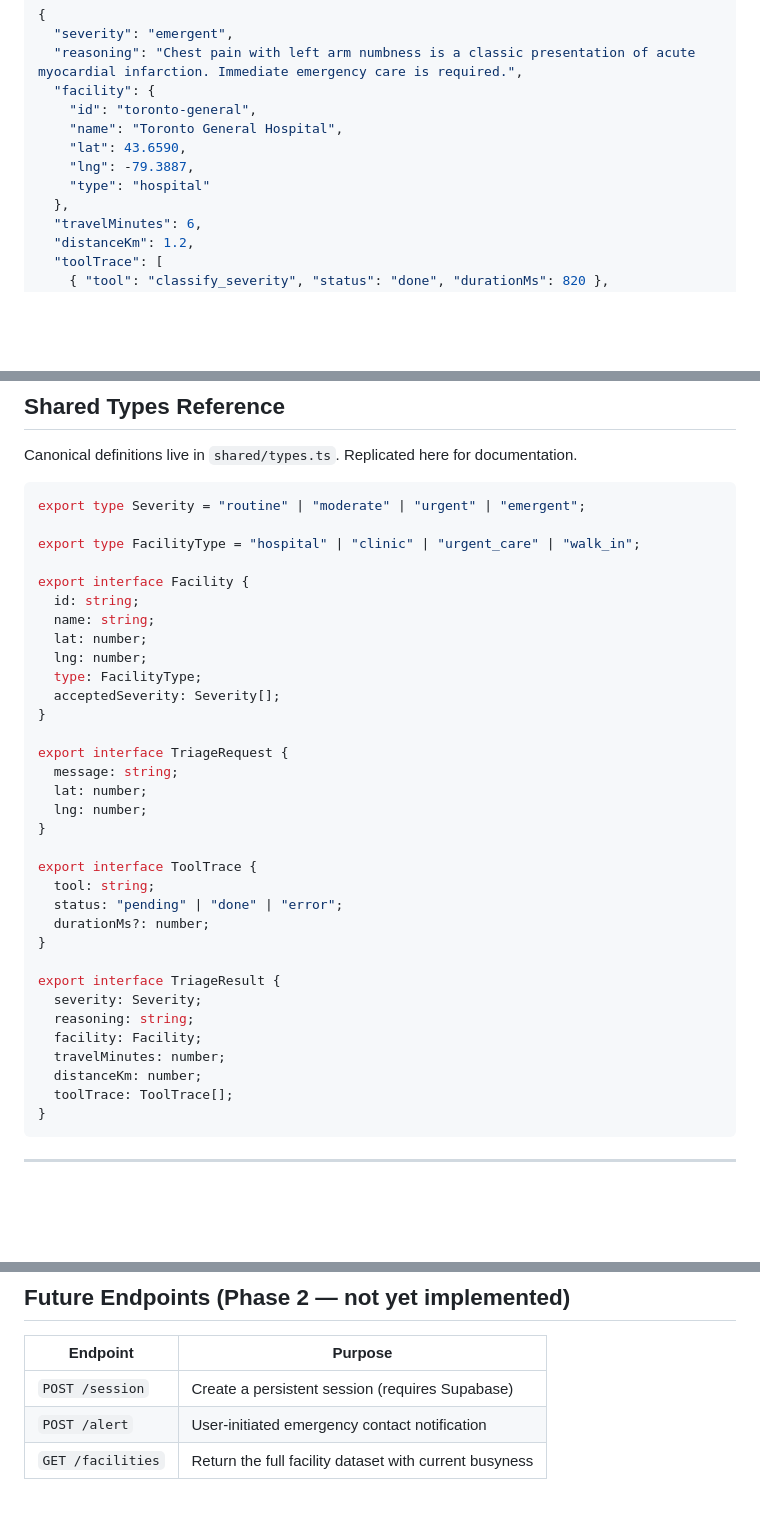
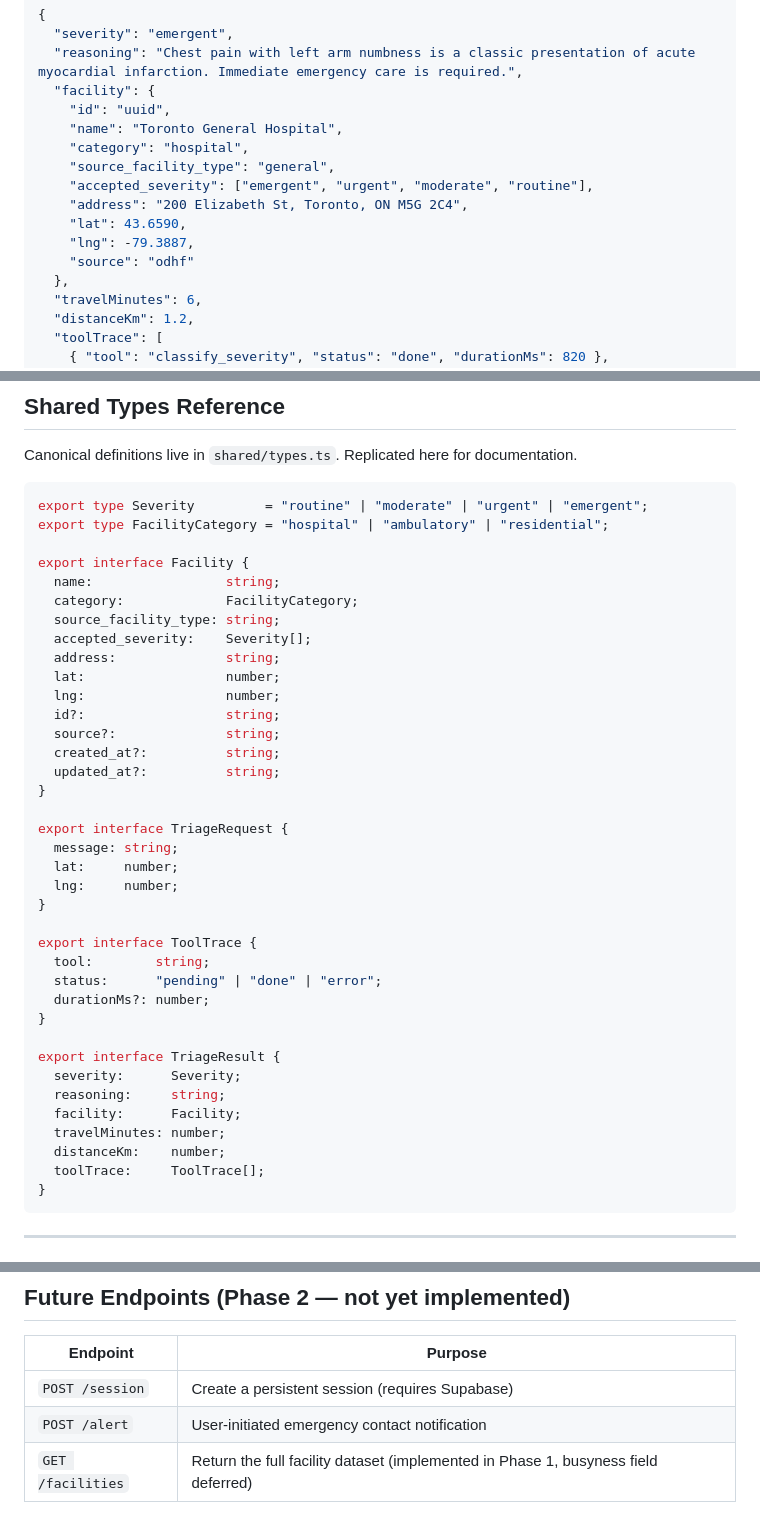
Before and after one commit to Maester-Khris/ai-healthtech-coordinator, a Markdown page: docs/API.md, 3 parts joined by grey strips. GitHub-like rendering; blank space fills up the shorter version.

Commit message:
docs(api): replace FacilityType with FacilityCategory, align Facility fields to Supabase schema

````diff
--- a/docs/API.md
+++ b/docs/API.md
@@ -45,11 +45,15 @@ The primary endpoint. Accepts a user's symptom message and location, returns a s
   "severity": "emergent",
   "reasoning": "Chest pain with left arm numbness is a classic presentation of acute myocardial infarction. Immediate emergency care is required.",
   "facility": {
-    "id": "toronto-general",
+    "id": "uuid",
     "name": "Toronto General Hospital",
+    "category": "hospital",
+    "source_facility_type": "general",
+    "accepted_severity": ["emergent", "urgent", "moderate", "routine"],
+    "address": "200 Elizabeth St, Toronto, ON M5G 2C4",
     "lat": 43.6590,
     "lng": -79.3887,
-    "type": "hospital"
+    "source": "odhf"
   },
   "travelMinutes": 6,
   "distanceKm": 1.2,
@@ -103,38 +107,42 @@ Liveness check. Used by Render to confirm the service is running.
 Canonical definitions live in `shared/types.ts`. Replicated here for documentation.
 
 ```typescript
-export type Severity = "routine" | "moderate" | "urgent" | "emergent";
-
-export type FacilityType = "hospital" | "clinic" | "urgent_care" | "walk_in";
+export type Severity         = "routine" | "moderate" | "urgent" | "emergent";
+export type FacilityCategory = "hospital" | "ambulatory" | "residential";
 
 export interface Facility {
-  id: string;
-  name: string;
-  lat: number;
-  lng: number;
-  type: FacilityType;
-  acceptedSeverity: Severity[];
+  name:                 string;
+  category:             FacilityCategory;
+  source_facility_type: string;
+  accepted_severity:    Severity[];
+  address:              string;
+  lat:                  number;
+  lng:                  number;
+  id?:                  string;
+  source?:              string;
+  created_at?:          string;
+  updated_at?:          string;
 }
 
 export interface TriageRequest {
   message: string;
-  lat: number;
-  lng: number;
+  lat:     number;
+  lng:     number;
 }
 
 export interface ToolTrace {
-  tool: string;
-  status: "pending" | "done" | "error";
+  tool:        string;
+  status:      "pending" | "done" | "error";
   durationMs?: number;
 }
 
 export interface TriageResult {
-  severity: Severity;
-  reasoning: string;
-  facility: Facility;
+  severity:      Severity;
+  reasoning:     string;
+  facility:      Facility;
   travelMinutes: number;
-  distanceKm: number;
-  toolTrace: ToolTrace[];
+  distanceKm:    number;
+  toolTrace:     ToolTrace[];
 }
 ```
 
@@ -215,4 +223,4 @@ Response matrix is sorted by `time` ascending. The first result is selected as t
 |---|---|
 | `POST /session` | Create a persistent session (requires Supabase) |
 | `POST /alert` | User-initiated emergency contact notification |
-| `GET /facilities` | Return the full facility dataset with current busyness |
+| `GET /facilities` | Return the full facility dataset (implemented in Phase 1, busyness field deferred) |
````
